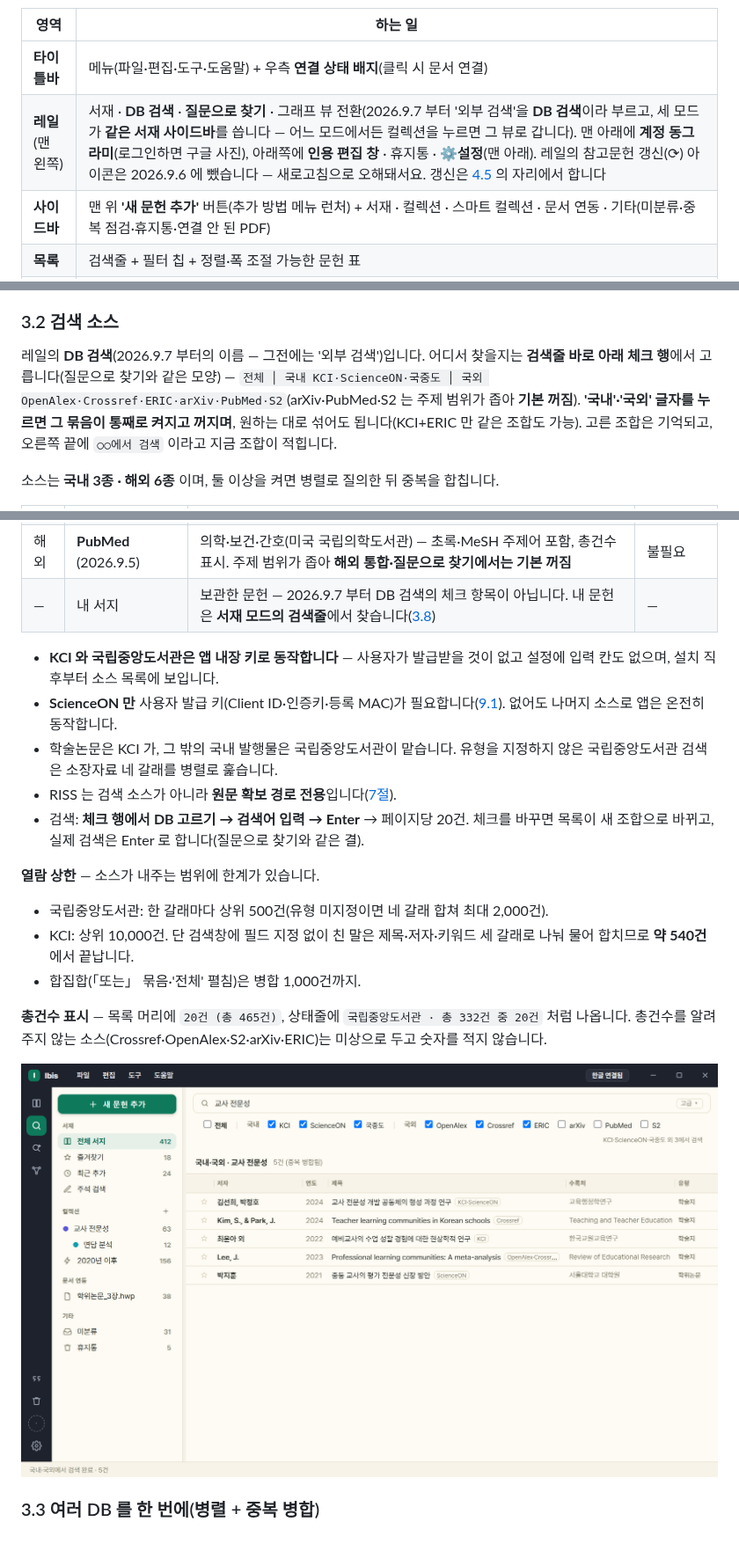
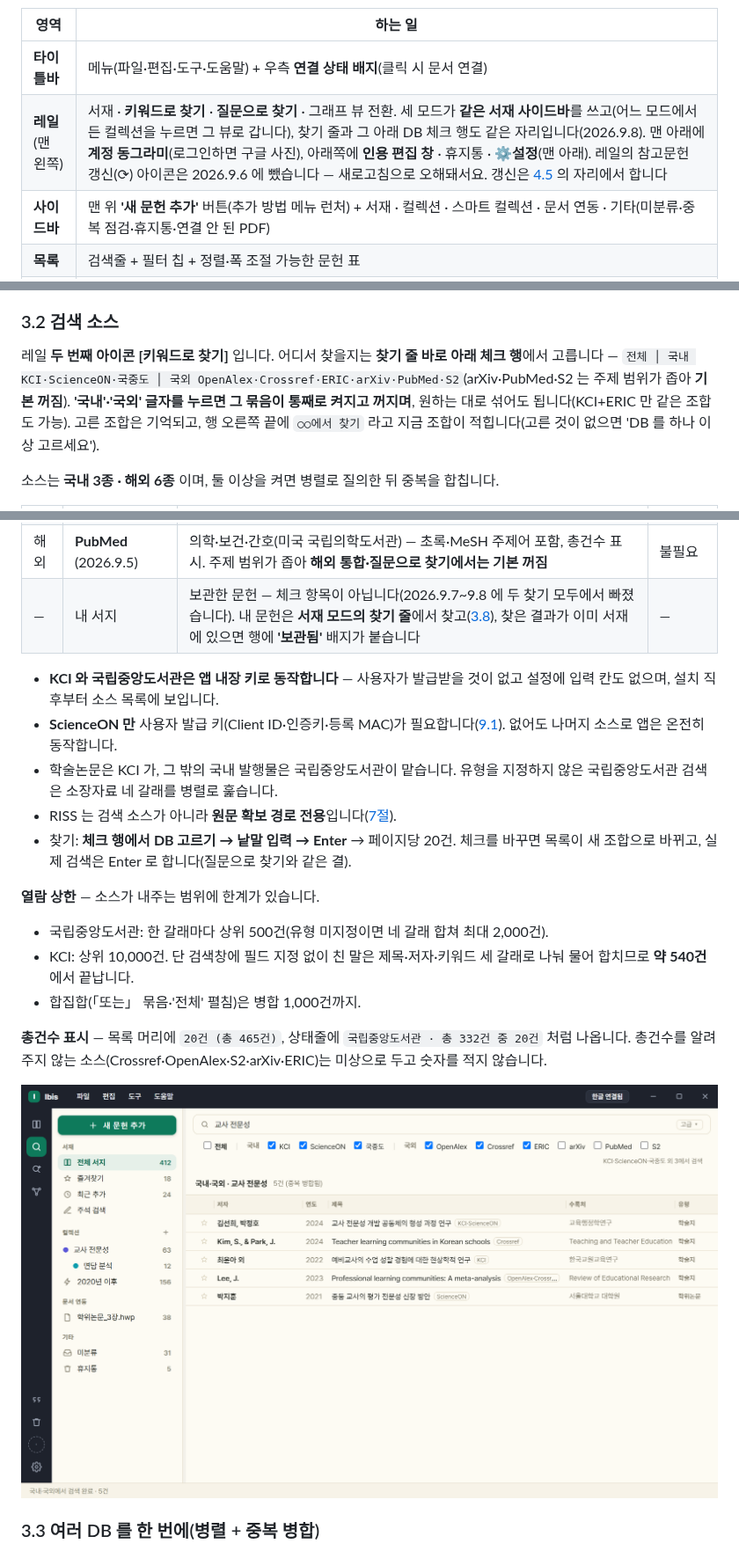
Before and after one commit to dodaseo/ibis-releases, a Markdown page: docs/USAGE.md, 3 parts joined by grey strips. Shown at 88% size. Rendered like a GitHub page.

```diff
--- a/docs/USAGE.md
+++ b/docs/USAGE.md
@@ -58,7 +58,7 @@
 | 영역 | 하는 일 |
 |---|---|
 | **타이틀바** | 메뉴(파일·편집·도구·도움말) + 우측 **연결 상태 배지**(클릭 시 문서 연결) |
-| **레일**(맨 왼쪽) | 서재 · **DB 검색** · **질문으로 찾기** · 그래프 뷰 전환(2026.9.7 부터 '외부 검색'을 **DB 검색**이라 부르고, 세 모드가 **같은 서재 사이드바**를 씁니다 — 어느 모드에서든 컬렉션을 누르면 그 뷰로 갑니다). 맨 아래에 **계정 동그라미**(로그인하면 구글 사진), 아래쪽에 **인용 편집 창** · 휴지통 · **⚙설정**(맨 아래). 레일의 참고문헌 갱신(⟳) 아이콘은 2026.9.6 에 뺐습니다 — 새로고침으로 오해돼서요. 갱신은 [4.5](#45-전체-갱신--참고문헌-갱신) 의 자리에서 합니다 |
+| **레일**(맨 왼쪽) | 서재 · **키워드로 찾기** · **질문으로 찾기** · 그래프 뷰 전환. 세 모드가 **같은 서재 사이드바**를 쓰고(어느 모드에서든 컬렉션을 누르면 그 뷰로 갑니다), 찾기 줄과 그 아래 DB 체크 행도 같은 자리입니다(2026.9.8). 맨 아래에 **계정 동그라미**(로그인하면 구글 사진), 아래쪽에 **인용 편집 창** · 휴지통 · **⚙설정**(맨 아래). 레일의 참고문헌 갱신(⟳) 아이콘은 2026.9.6 에 뺐습니다 — 새로고침으로 오해돼서요. 갱신은 [4.5](#45-전체-갱신--참고문헌-갱신) 의 자리에서 합니다 |
 | **사이드바** | 맨 위 **'새 문헌 추가'** 버튼(추가 방법 메뉴 런처) + 서재 · 컬렉션 · 스마트 컬렉션 · 문서 연동 · 기타(미분류·중복 점검·휴지통·연결 안 된 PDF) |
 | **목록** | 검색줄 + 필터 칩 + 정렬·폭 조절 가능한 문헌 표 |
 | **상세 패널** | 서지정보 · 인용 미리보기 · 첨부. 인용 삽입과 원문·AI 동작 버튼 |
@@ -138,7 +142,7 @@
 
 ### 3.2 검색 소스
 
-레일의 **DB 검색**(2026.9.7 부터의 이름 — 그전에는 '외부 검색')입니다. 어디서 찾을지는 **검색줄 바로 아래 체크 행**에서 고릅니다(질문으로 찾기와 같은 모양) — `전체 │ 국내 KCI·ScienceON·국중도 │ 국외 OpenAlex·Crossref·ERIC·arXiv·PubMed·S2`(arXiv·PubMed·S2 는 주제 범위가 좁아 **기본 꺼짐**). **'국내'·'국외' 글자를 누르면 그 묶음이 통째로 켜지고 꺼지며**, 원하는 대로 섞어도 됩니다(KCI+ERIC 만 같은 조합도 가능). 고른 조합은 기억되고, 오른쪽 끝에 `○○에서 검색` 이라고 지금 조합이 적힙니다.
+레일 **두 번째 아이콘 [키워드로 찾기]** 입니다. 어디서 찾을지는 **찾기 줄 바로 아래 체크 행**에서 고릅니다 — `전체 │ 국내 KCI·ScienceON·국중도 │ 국외 OpenAlex·Crossref·ERIC·arXiv·PubMed·S2`(arXiv·PubMed·S2 는 주제 범위가 좁아 **기본 꺼짐**). **'국내'·'국외' 글자를 누르면 그 묶음이 통째로 켜지고 꺼지며**, 원하는 대로 섞어도 됩니다(KCI+ERIC 만 같은 조합도 가능). 고른 조합은 기억되고, 행 오른쪽 끝에 `○○에서 찾기` 라고 지금 조합이 적힙니다(고른 것이 없으면 'DB 를 하나 이상 고르세요').
 
 소스는 **국내 3종 · 해외 6종** 이며, 둘 이상을 켜면 병렬로 질의한 뒤 중복을 합칩니다.
 
@@ -153,13 +157,13 @@
 | 해외 | arXiv | 프리프린트 | 불필요 |
 | 해외 | Semantic Scholar(S2) | CS·융합 | 불필요 |
 | 해외 | **PubMed** (2026.9.5) | 의학·보건·간호(미국 국립의학도서관) — 초록·MeSH 주제어 포함, 총건수 표시. 주제 범위가 좁아 **해외 통합·질문으로 찾기에서는 기본 꺼짐** | 불필요 |
-| — | 내 서지 | 보관한 문헌 — 2026.9.7 부터 DB 검색의 체크 항목이 아닙니다. 내 문헌은 **서재 모드의 검색줄**에서 찾습니다([3.8](#38-내-서지-전문검색fts)) | — |
+| — | 내 서지 | 보관한 문헌 — 체크 항목이 아닙니다(2026.9.7~9.8 에 두 찾기 모두에서 빠졌습니다). 내 문헌은 **서재 모드의 찾기 줄**에서 찾고([3.8](#38-내-서지-전문검색fts)), 찾은 결과가 이미 서재에 있으면 행에 **'보관됨'** 배지가 붙습니다 | — |
 
 - **KCI 와 국립중앙도서관은 앱 내장 키로 동작합니다** — 사용자가 발급받을 것이 없고 설정에 입력 칸도 없으며, 설치 직후부터 소스 목록에 보입니다.
 - **ScienceON 만** 사용자 발급 키(Client ID·인증키·등록 MAC)가 필요합니다([9.1](#91-api-키이메일-발급)). 없어도 나머지 소스로 앱은 온전히 동작합니다.
 - 학술논문은 KCI 가, 그 밖의 국내 발행물은 국립중앙도서관이 맡습니다. 유형을 지정하지 않은 국립중앙도서관 검색은 소장자료 네 갈래를 병렬로 훑습니다.
 - RISS 는 검색 소스가 아니라 **원문 확보 경로 전용**입니다([7절](#7-원문-확보pdf-뷰어)).
-- 검색: **체크 행에서 DB 고르기 → 검색어 입력 → Enter** → 페이지당 20건. 체크를 바꾸면 목록이 새 조합으로 바뀌고, 실제 검색은 Enter 로 합니다(질문으로 찾기와 같은 결).
+- 찾기: **체크 행에서 DB 고르기 → 낱말 입력 → Enter** → 페이지당 20건. 체크를 바꾸면 목록이 새 조합으로 바뀌고, 실제 검색은 Enter 로 합니다(질문으로 찾기와 같은 결).
 
 **열람 상한** — 소스가 내주는 범위에 한계가 있습니다.
 
```
Also changed, not shown: other parts of docs/USAGE.md (+12 -8 lines), README.md (+3 -3 lines), docs/FAQ.md (+15 -9 lines), docs/images/ask-empty.png (added), docs/images/ask.png.
